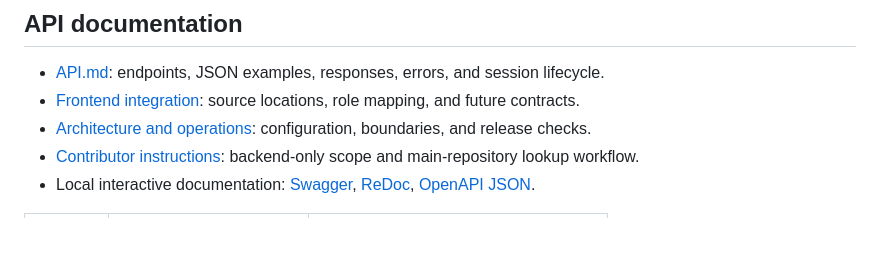
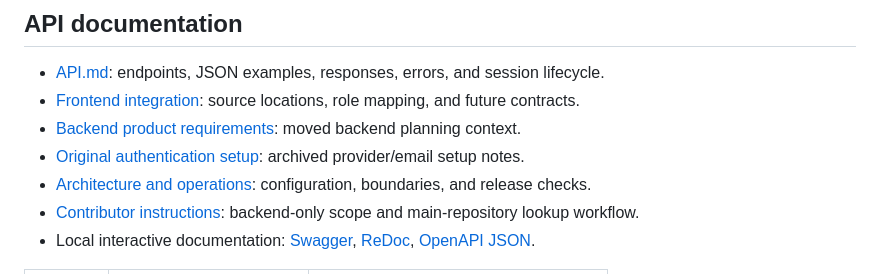
Before and after one commit to Vl4dC/Parent-Child-Bonding-Game-Backend, a Markdown page: README.md, the part around the change. Rendered like a GitHub page; blank space fills up the shorter version.

Commit message:
Move remaining backend setup and product requirements from frontend

```diff
--- a/README.md
+++ b/README.md
@@ -37,6 +37,8 @@ Use the returned access token as `Authorization: Bearer <access_token>` for `/au
 
 - [API.md](API.md): endpoints, JSON examples, responses, errors, and session lifecycle.
 - [Frontend integration](docs/FRONTEND_INTEGRATION.md): source locations, role mapping, and future contracts.
+- [Backend product requirements](docs/PRODUCT_BACKEND_REQUIREMENTS.md): moved backend planning context.
+- [Original authentication setup](docs/ORIGINAL_AUTH_SETUP.md): archived provider/email setup notes.
 - [Architecture and operations](docs/ARCHITECTURE.md): configuration, boundaries, and release checks.
 - [Contributor instructions](AGENTS.md): backend-only scope and main-repository lookup workflow.
 - Local interactive documentation: [Swagger](http://127.0.0.1:8000/docs),
```
Also changed, not shown: docs/ORIGINAL_AUTH_SETUP.md (added, +105 -0 lines), docs/PRODUCT_BACKEND_REQUIREMENTS.md (added, +35 -0 lines).
